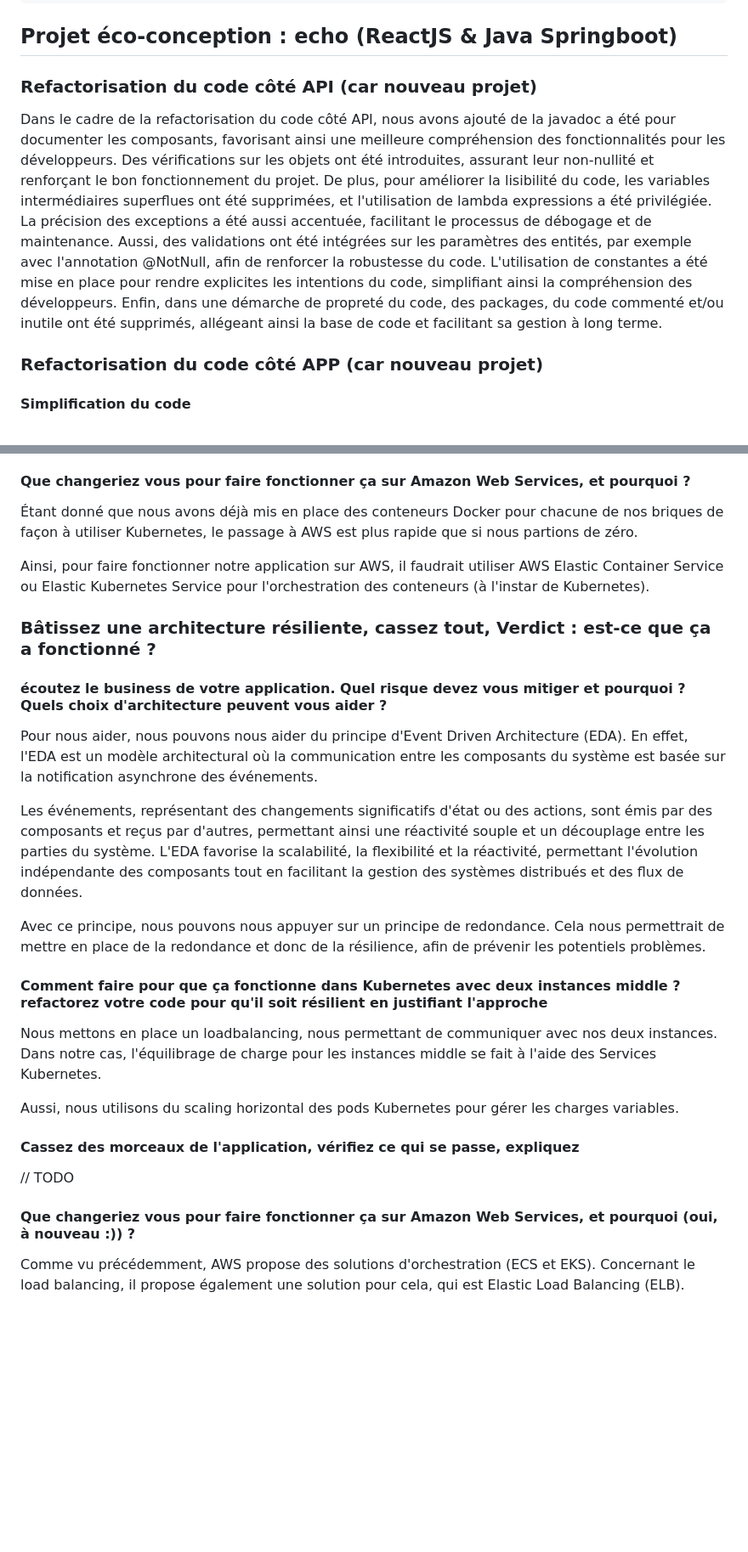
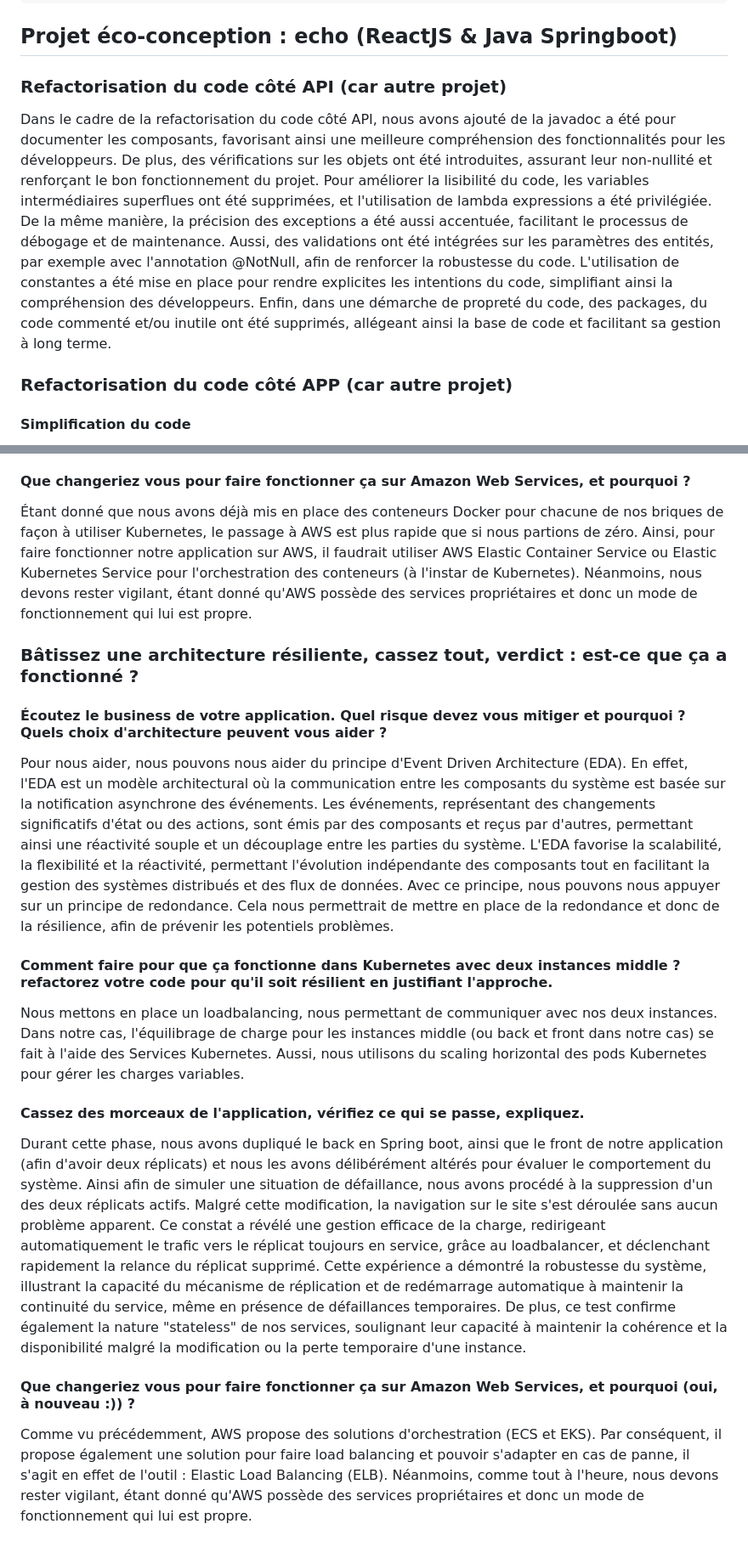
Before and after one commit to wanadianguy/reengineering, a Markdown page: README.md, 2 parts joined by grey strips. Shown at 85% size. Drawn GitHub-style; blank space fills up the shorter version.

Commit message:
docs(readme): readme completed

```diff
--- a/README.md
+++ b/README.md
@@ -70,11 +72,11 @@ Nous décidons de mettre en place le document de décision pour uniformiser cett
 
 ## Projet éco-conception : echo (ReactJS & Java Springboot)
 
-### Refactorisation du code côté API (car nouveau projet)
+### Refactorisation du code côté API (car autre projet)
 
-Dans le cadre de la refactorisation du code côté API, nous avons ajouté de la javadoc a été pour documenter les composants, favorisant ainsi une meilleure compréhension des fonctionnalités pour les développeurs. Des vérifications sur les objets ont été introduites, assurant leur non-nullité et renforçant le bon fonctionnement du projet. De plus, pour améliorer la lisibilité du code, les variables intermédiaires superflues ont été supprimées, et l'utilisation de lambda expressions a été privilégiée. La précision des exceptions a été aussi accentuée, facilitant le processus de débogage et de maintenance. Aussi, des validations ont été intégrées sur les paramètres des entités, par exemple avec l'annotation @NotNull, afin de renforcer la robustesse du code. L'utilisation de constantes a été mise en place pour rendre explicites les intentions du code, simplifiant ainsi la compréhension des développeurs. Enfin, dans une démarche de propreté du code, des packages, du code commenté et/ou inutile ont été supprimés, allégeant ainsi la base de code et facilitant sa gestion à long terme.
+Dans le cadre de la refactorisation du code côté API, nous avons ajouté de la javadoc a été pour documenter les composants, favorisant ainsi une meilleure compréhension des fonctionnalités pour les développeurs. De plus, des vérifications sur les objets ont été introduites, assurant leur non-nullité et renforçant le bon fonctionnement du projet. Pour améliorer la lisibilité du code, les variables intermédiaires superflues ont été supprimées, et l'utilisation de lambda expressions a été privilégiée. De la même manière, la précision des exceptions a été aussi accentuée, facilitant le processus de débogage et de maintenance. Aussi, des validations ont été intégrées sur les paramètres des entités, par exemple avec l'annotation @NotNull, afin de renforcer la robustesse du code. L'utilisation de constantes a été mise en place pour rendre explicites les intentions du code, simplifiant ainsi la compréhension des développeurs. Enfin, dans une démarche de propreté du code, des packages, du code commenté et/ou inutile ont été supprimés, allégeant ainsi la base de code et facilitant sa gestion à long terme.
 
-### Refactorisation du code côté APP (car nouveau projet)
+### Refactorisation du code côté APP (car autre projet)
 
 #### Simplification du code
 
@@ -464,30 +453,22 @@ La Base de Données possède une **IP Cluster** et un **Host Kubernetes**. Tout
 
 #### Que changeriez vous pour faire fonctionner ça sur Amazon Web Services, et pourquoi ?
 
-Étant donné que nous avons déjà mis en place des conteneurs Docker pour chacune de nos briques de façon à utiliser Kubernetes, le passage à AWS est plus rapide que si nous partions de zéro.
+Étant donné que nous avons déjà mis en place des conteneurs Docker pour chacune de nos briques de façon à utiliser Kubernetes, le passage à AWS est plus rapide que si nous partions de zéro. Ainsi, pour faire fonctionner notre application sur AWS, il faudrait utiliser AWS Elastic Container Service ou Elastic Kubernetes Service pour l'orchestration des conteneurs (à l'instar de Kubernetes). Néanmoins, nous devons rester vigilant, étant donné qu'AWS possède des services propriétaires et donc un mode de fonctionnement qui lui est propre.
 
-Ainsi, pour faire fonctionner notre application sur AWS, il faudrait utiliser AWS Elastic Container Service ou Elastic Kubernetes Service pour l'orchestration des conteneurs (à l'instar de Kubernetes).
+### Bâtissez une architecture résiliente, cassez tout, verdict : est-ce que ça a fonctionné ?
 
-### Bâtissez une architecture résiliente, cassez tout, Verdict : est-ce que ça a fonctionné ?
+#### Écoutez le business de votre application. Quel risque devez vous mitiger et pourquoi ? Quels choix d'architecture peuvent vous aider ?
 
-#### écoutez le business de votre application. Quel risque devez vous mitiger et pourquoi ? Quels choix d'architecture peuvent vous aider ?
+Pour nous aider, nous pouvons nous aider du principe d'Event Driven Architecture (EDA). En effet, l'EDA est un modèle architectural où la communication entre les composants du système est basée sur la notification asynchrone des événements. Les événements, représentant des changements significatifs d'état ou des actions, sont émis par des composants et reçus par d'autres, permettant ainsi une réactivité souple et un découplage entre les parties du système. L'EDA favorise la scalabilité, la flexibilité et la réactivité, permettant l'évolution indépendante des composants tout en facilitant la gestion des systèmes distribués et des flux de données. Avec ce principe, nous pouvons nous appuyer sur un principe de redondance. Cela nous permettrait de mettre en place de la redondance et donc de la résilience, afin de prévenir les potentiels problèmes.
 
-Pour nous aider, nous pouvons nous aider du principe d'Event Driven Architecture (EDA). En effet, l'EDA est un modèle architectural où la communication entre les composants du système est basée sur la notification asynchrone des événements.
+#### Comment faire pour que ça fonctionne dans Kubernetes avec deux instances middle ? refactorez votre code pour qu'il soit résilient en justifiant l'approche.
 
-Les événements, représentant des changements significatifs d'état ou des actions, sont émis par des composants et reçus par d'autres, permettant ainsi une réactivité souple et un découplage entre les parties du système. L'EDA favorise la scalabilité, la flexibilité et la réactivité, permettant l'évolution indépendante des composants tout en facilitant la gestion des systèmes distribués et des flux de données.
+Nous mettons en place un loadbalancing, nous permettant de communiquer avec nos deux instances. Dans notre cas, l'équilibrage de charge pour les instances middle (ou back et front dans notre cas) se fait à l'aide des Services Kubernetes. Aussi, nous utilisons du scaling horizontal des pods Kubernetes pour gérer les charges variables.
 
-Avec ce principe, nous pouvons nous appuyer sur un principe de redondance. Cela nous permettrait de mettre en place de la redondance et donc de la résilience, afin de prévenir les potentiels problèmes.
+#### Cassez des morceaux de l'application, vérifiez ce qui se passe, expliquez.
 
-#### Comment faire pour que ça fonctionne dans Kubernetes avec deux instances middle ? refactorez votre code pour qu'il soit résilient en justifiant l'approche
-
-Nous mettons en place un loadbalancing, nous permettant de communiquer avec nos deux instances. Dans notre cas, l'équilibrage de charge pour les instances middle se fait à l'aide des Services Kubernetes.
-
-Aussi, nous utilisons du scaling horizontal des pods Kubernetes pour gérer les charges variables.
-
-#### Cassez des morceaux de l'application, vérifiez ce qui se passe, expliquez
-
-// TODO
+Durant cette phase, nous avons dupliqué le back en Spring boot, ainsi que le front de notre application (afin d'avoir deux réplicats) et nous les avons délibérément altérés pour évaluer le comportement du système. Ainsi afin de simuler une situation de défaillance, nous avons procédé à la suppression d'un des deux réplicats actifs. Malgré cette modification, la navigation sur le site s'est déroulée sans aucun problème apparent. Ce constat a révélé une gestion efficace de la charge, redirigeant automatiquement le trafic vers le réplicat toujours en service, grâce au loadbalancer, et déclenchant rapidement la relance du réplicat supprimé. Cette expérience a démontré la robustesse du système, illustrant la capacité du mécanisme de réplication et de redémarrage automatique à maintenir la continuité du service, même en présence de défaillances temporaires. De plus, ce test confirme également la nature "stateless" de nos services, soulignant leur capacité à maintenir la cohérence et la disponibilité malgré la modification ou la perte temporaire d'une instance.
 
 #### Que changeriez vous pour faire fonctionner ça sur Amazon Web Services, et pourquoi (oui, à nouveau :)) ?
 
-Comme vu précédemment, AWS propose des solutions d'orchestration (ECS et EKS). Concernant le load balancing, il propose également une solution pour cela, qui est Elastic Load Balancing (ELB).
+Comme vu précédemment, AWS propose des solutions d'orchestration (ECS et EKS).  Par conséquent, il propose également une solution pour faire load balancing et pouvoir s'adapter en cas de panne, il s'agit en effet de l'outil : Elastic Load Balancing (ELB). Néanmoins, comme tout à l'heure, nous devons rester vigilant, étant donné qu'AWS possède des services propriétaires et donc un mode de fonctionnement qui lui est propre.
```
Also changed, not shown: other parts of README.md (+9 -20 lines).
